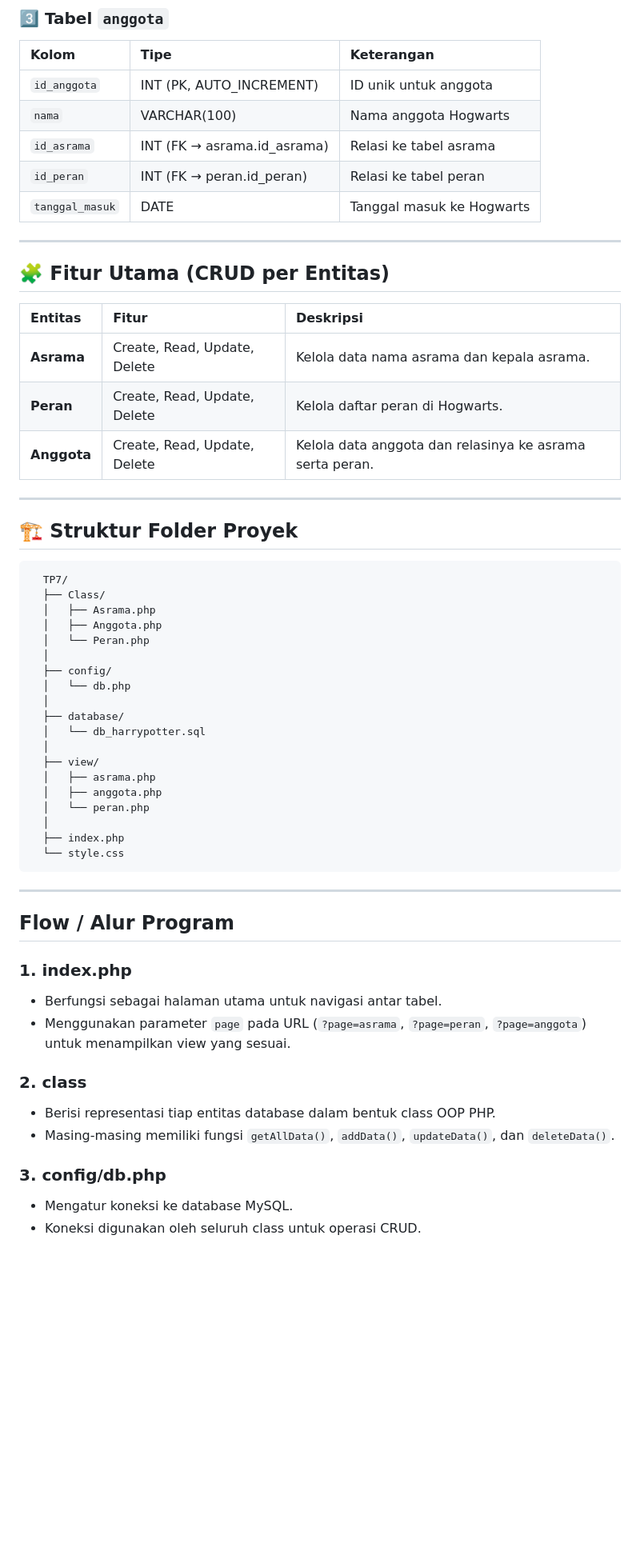
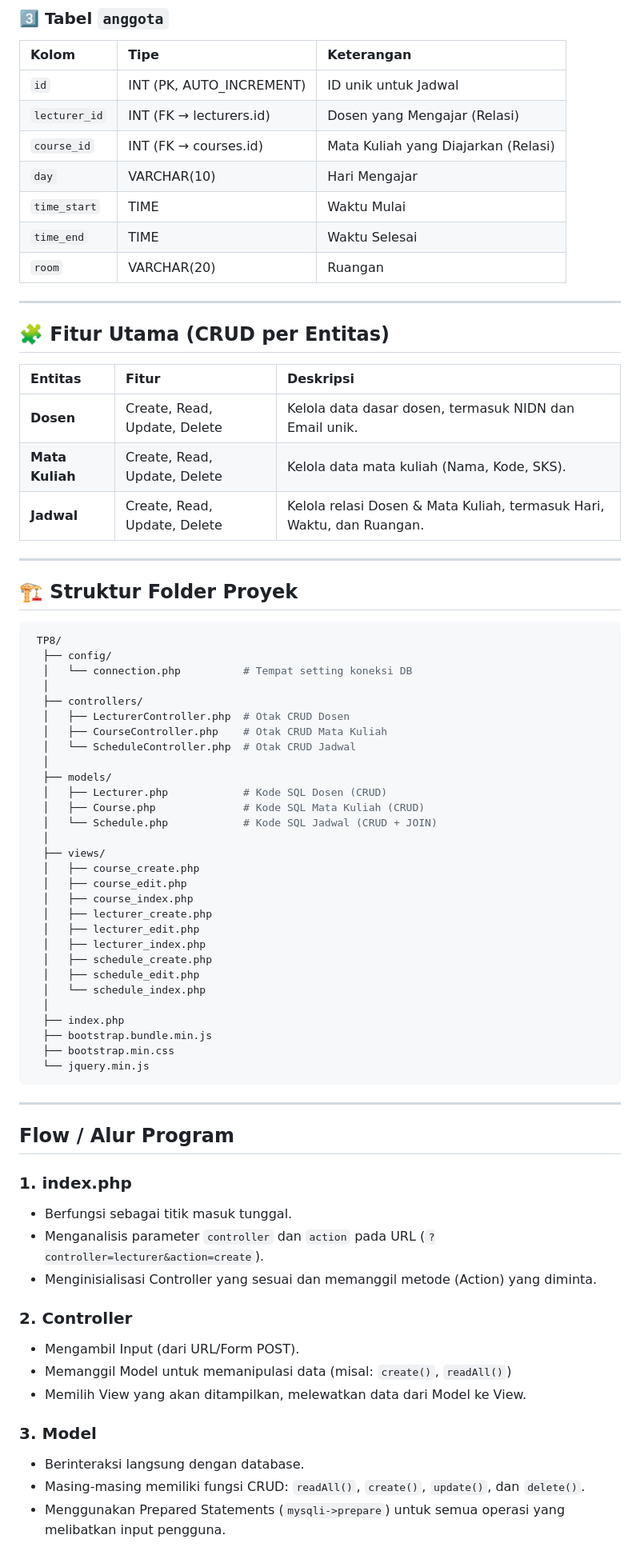
Before and after one commit to KopalZ/TP8DPBO2425C2, a Markdown page: README.md, the part around one of its changes. Shown at 80% size. GitHub-like rendering; blank space fills up the shorter version.

Commit message:
Update README for new project structure and focus

````diff
--- a/README.md
+++ b/README.md
@@ -50,11 +55,13 @@ Contoh penggunaan:
 
 | Kolom | Tipe | Keterangan |
 | :--- | :--- | :--- |
-| `id_anggota` | INT (PK, AUTO_INCREMENT) | ID unik untuk anggota |
-| `nama` | VARCHAR(100) | Nama anggota Hogwarts |
-| `id_asrama` | INT (FK → asrama.id_asrama) | Relasi ke tabel asrama |
-| `id_peran` | INT (FK → peran.id_peran) | Relasi ke tabel peran |
-| `tanggal_masuk` | DATE | Tanggal masuk ke Hogwarts |
+| `id` | INT (PK, AUTO_INCREMENT) | ID unik untuk Jadwal |
+| `lecturer_id` | INT (FK → lecturers.id) | Dosen yang Mengajar (Relasi) |
+| `course_id` | INT (FK → courses.id) | Mata Kuliah yang Diajarkan (Relasi) |
+| `day` | VARCHAR(10) | Hari Mengajar |
+| `time_start` | TIME | Waktu Mulai |
+| `time_end` | TIME | Waktu Selesai |
+| `room` | VARCHAR(20) | Ruangan |
 
 ---
 
@@ -62,48 +69,61 @@ Contoh penggunaan:
 
 | Entitas | Fitur | Deskripsi |
 | :--- | :--- | :--- |
-| **Asrama** | Create, Read, Update, Delete | Kelola data nama asrama dan kepala asrama. |
-| **Peran** | Create, Read, Update, Delete | Kelola daftar peran di Hogwarts. |
-| **Anggota** | Create, Read, Update, Delete | Kelola data anggota dan relasinya ke asrama serta peran. |
+| **Dosen** | Create, Read, Update, Delete | Kelola data dasar dosen, termasuk NIDN dan Email unik. |
+| **Mata Kuliah** | Create, Read, Update, Delete | Kelola data mata kuliah (Nama, Kode, SKS). |
+| **Jadwal** | Create, Read, Update, Delete | Kelola relasi Dosen & Mata Kuliah, termasuk Hari, Waktu, dan Ruangan. |
 
 ---
 
 ## 🏗️ Struktur Folder Proyek
 
 ```bash
-  TP7/
-  ├── Class/
-  │   ├── Asrama.php
-  │   ├── Anggota.php
-  │   └── Peran.php
+ TP8/
+  ├── config/
+  │   └── connection.php          # Tempat setting koneksi DB
   │
-  ├── config/
-  │   └── db.php
+  ├── controllers/
+  │   ├── LecturerController.php  # Otak CRUD Dosen
+  │   ├── CourseController.php    # Otak CRUD Mata Kuliah
+  │   └── ScheduleController.php  # Otak CRUD Jadwal
   │
-  ├── database/
-  │   └── db_harrypotter.sql
+  ├── models/
+  │   ├── Lecturer.php            # Kode SQL Dosen (CRUD)
+  │   ├── Course.php              # Kode SQL Mata Kuliah (CRUD)
+  │   └── Schedule.php            # Kode SQL Jadwal (CRUD + JOIN)
   │
-  ├── view/
-  │   ├── asrama.php
-  │   ├── anggota.php
-  │   └── peran.php
+  ├── views/
+  │   ├── course_create.php
+  │   ├── course_edit.php
+  │   ├── course_index.php
+  │   ├── lecturer_create.php
+  │   ├── lecturer_edit.php
+  │   ├── lecturer_index.php
+  │   ├── schedule_create.php
+  │   ├── schedule_edit.php
+  │   └── schedule_index.php
   │
   ├── index.php
-  └── style.css
+  ├── bootstrap.bundle.min.js
+  ├── bootstrap.min.css
+  └── jquery.min.js
 ```
 
 ---
 
 ## Flow / Alur Program
 ### 1. index.php
-- Berfungsi sebagai halaman utama untuk navigasi antar tabel.
-- Menggunakan parameter `page` pada URL (`?page=asrama`, `?page=peran`, `?page=anggota`) untuk menampilkan view yang sesuai.
+- Berfungsi sebagai titik masuk tunggal.
+- Menganalisis parameter `controller` dan `action` pada URL (`?controller=lecturer&action=create`).
+- Menginisialisasi Controller yang sesuai dan memanggil metode (Action) yang diminta.
 
-### 2. class
-- Berisi representasi tiap entitas database dalam bentuk class OOP PHP.
-- Masing-masing memiliki fungsi `getAllData()`, `addData()`, `updateData()`, dan `deleteData()`.
+### 2. Controller
+- Mengambil Input (dari URL/Form POST).
+- Memanggil Model untuk memanipulasi data (misal: `create()`, `readAll()`)
+- Memilih View yang akan ditampilkan, melewatkan data dari Model ke View.
 
-### 3. config/db.php
-- Mengatur koneksi ke database MySQL.
-- Koneksi digunakan oleh seluruh class untuk operasi CRUD.
+### 3. Model
+- Berinteraksi langsung dengan database.
+- Masing-masing memiliki fungsi CRUD: `readAll()`, `create()`, `update()`, dan `delete()`.
+- Menggunakan Prepared Statements (`mysqli->prepare`) untuk semua operasi yang melibatkan input pengguna.
 
````
Also changed, not shown: other parts of README.md (+30 -30 lines).
